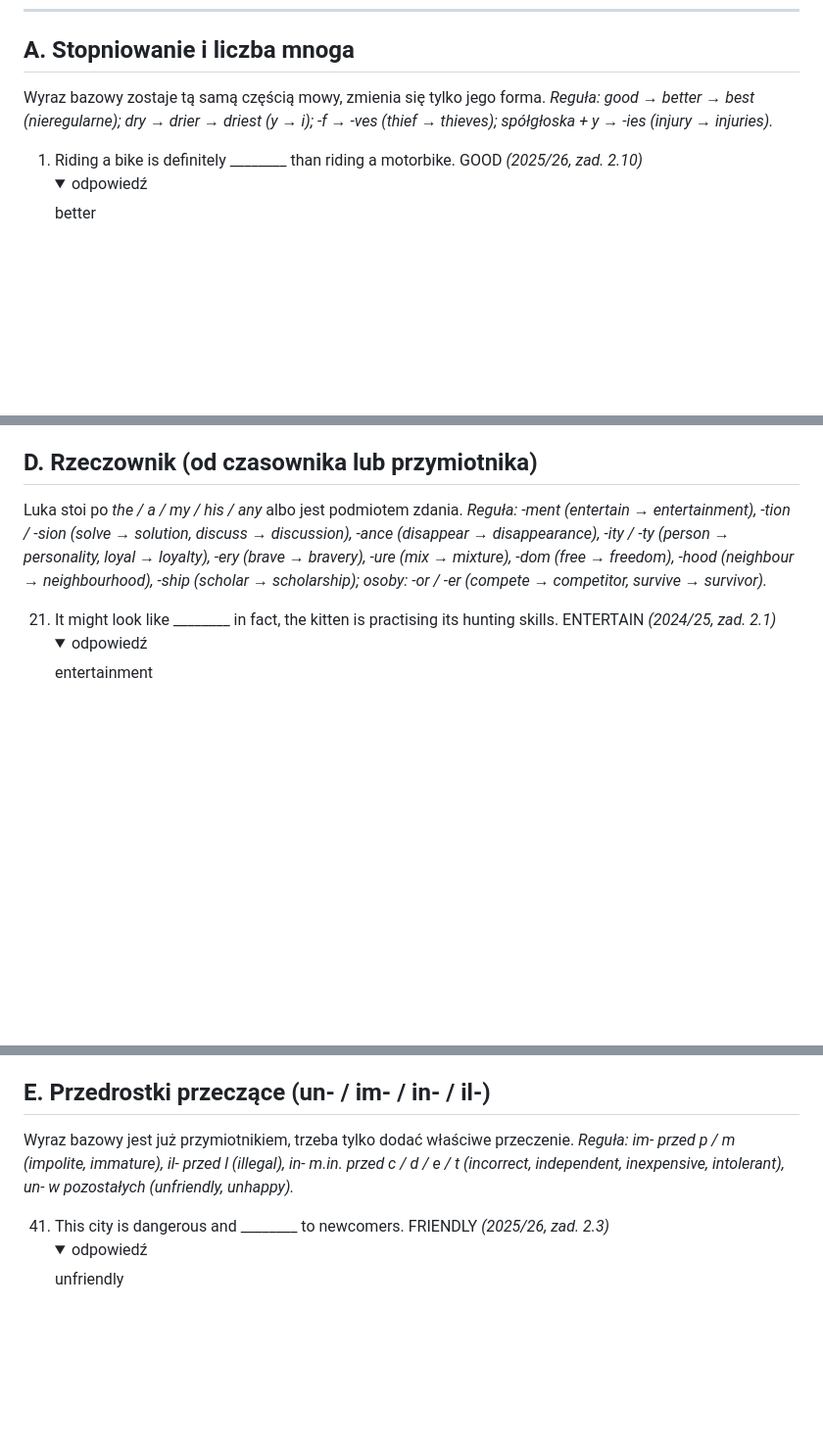
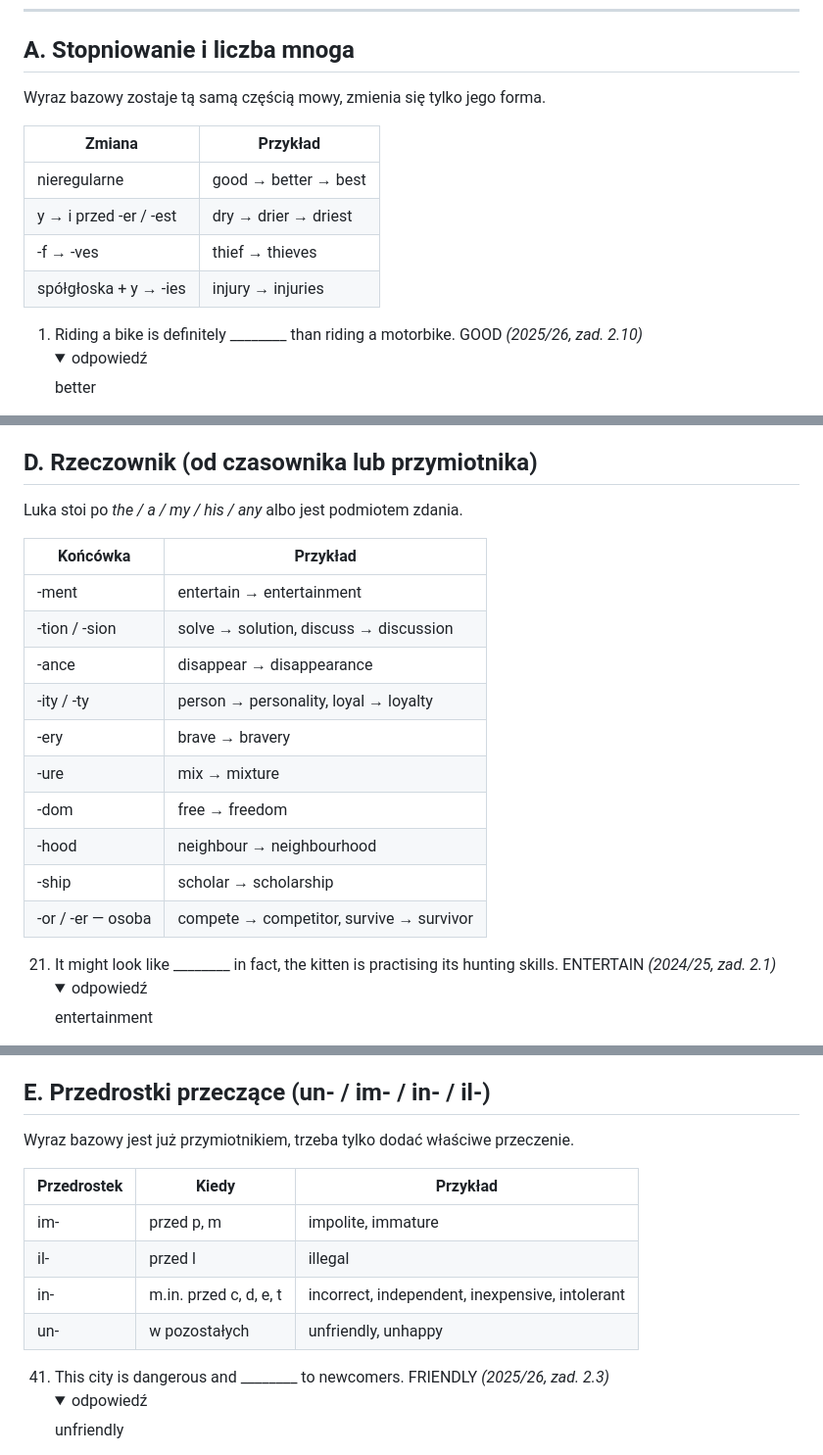
Before and after one commit to prondzyn/materialy-do-nauki-na-konkurs-przedmiotowy-z-angielskiego-kujawsko-pomorskiego-kuratora-oswiaty, a Markdown page: zadania-wg-typu/09-slowotworstwo.md, 3 parts joined by grey strips. Shown at 98% size. GitHub-like rendering; folded sections open; blank space fills up the shorter version.

```diff
--- a/zadania-wg-typu/09-slowotworstwo.md
+++ b/zadania-wg-typu/09-slowotworstwo.md
@@ -38,7 +38,13 @@ decyzji naraz.
 ## A. Stopniowanie i liczba mnoga
 
 Wyraz bazowy zostaje tą samą częścią mowy, zmienia się tylko jego forma.
-*Reguła: good → better → best (nieregularne); dry → drier → driest (y → i); -f → -ves (thief → thieves); spółgłoska + y → -ies (injury → injuries).*
+
+| Zmiana | Przykład |
+|---|---|
+| nieregularne | good → better → best |
+| y → i przed -er / -est | dry → drier → driest |
+| -f → -ves | thief → thieves |
+| spółgłoska + y → -ies | injury → injuries |
 
 1. Riding a bike is definitely ________ than riding a motorbike. GOOD *(2025/26, zad. 2.10)*
    <details><summary>odpowiedź</summary>better</details><br>
@@ -96,7 +116,19 @@ Luka stoi przed rzeczownikiem albo po *be / seem / so / such*.
 ## D. Rzeczownik (od czasownika lub przymiotnika)
 
 Luka stoi po *the / a / my / his / any* albo jest podmiotem zdania.
-*Reguła: -ment (entertain → entertainment), -tion / -sion (solve → solution, discuss → discussion), -ance (disappear → disappearance), -ity / -ty (person → personality, loyal → loyalty), -ery (brave → bravery), -ure (mix → mixture), -dom (free → freedom), -hood (neighbour → neighbourhood), -ship (scholar → scholarship); osoby: -or / -er (compete → competitor, survive → survivor).*
+
+| Końcówka | Przykład |
+|---|---|
+| -ment | entertain → entertainment |
+| -tion / -sion | solve → solution, discuss → discussion |
+| -ance | disappear → disappearance |
+| -ity / -ty | person → personality, loyal → loyalty |
+| -ery | brave → bravery |
+| -ure | mix → mixture |
+| -dom | free → freedom |
+| -hood | neighbour → neighbourhood |
+| -ship | scholar → scholarship |
+| -or / -er — osoba | compete → competitor, survive → survivor |
 
 21. It might look like ________ in fact, the kitten is practising its hunting skills. ENTERTAIN *(2024/25, zad. 2.1)*
     <details><summary>odpowiedź</summary>entertainment</details><br>
@@ -142,7 +174,13 @@ Luka stoi po *the / a / my / his / any* albo jest podmiotem zdania.
 ## E. Przedrostki przeczące (un- / im- / in- / il-)
 
 Wyraz bazowy jest już przymiotnikiem, trzeba tylko dodać właściwe przeczenie.
-*Reguła: im- przed p / m (impolite, immature), il- przed l (illegal), in- m.in. przed c / d / e / t (incorrect, independent, inexpensive, intolerant), un- w pozostałych (unfriendly, unhappy).*
+
+| Przedrostek | Kiedy | Przykład |
+|---|---|---|
+| im- | przed p, m | impolite, immature |
+| il- | przed l | illegal |
+| in- | m.in. przed c, d, e, t | incorrect, independent, inexpensive, intolerant |
+| un- | w pozostałych | unfriendly, unhappy |
 
 41. This city is dangerous and ________ to newcomers. FRIENDLY *(2025/26, zad. 2.3)*
     <details><summary>odpowiedź</summary>unfriendly</details><br>
```
Also changed, not shown: other parts of zadania-wg-typu/09-slowotworstwo.md (+42 -4 lines), zadania-wg-typu/10-pytania-o-podkreslony-fragment.md (+40 -6 lines).
